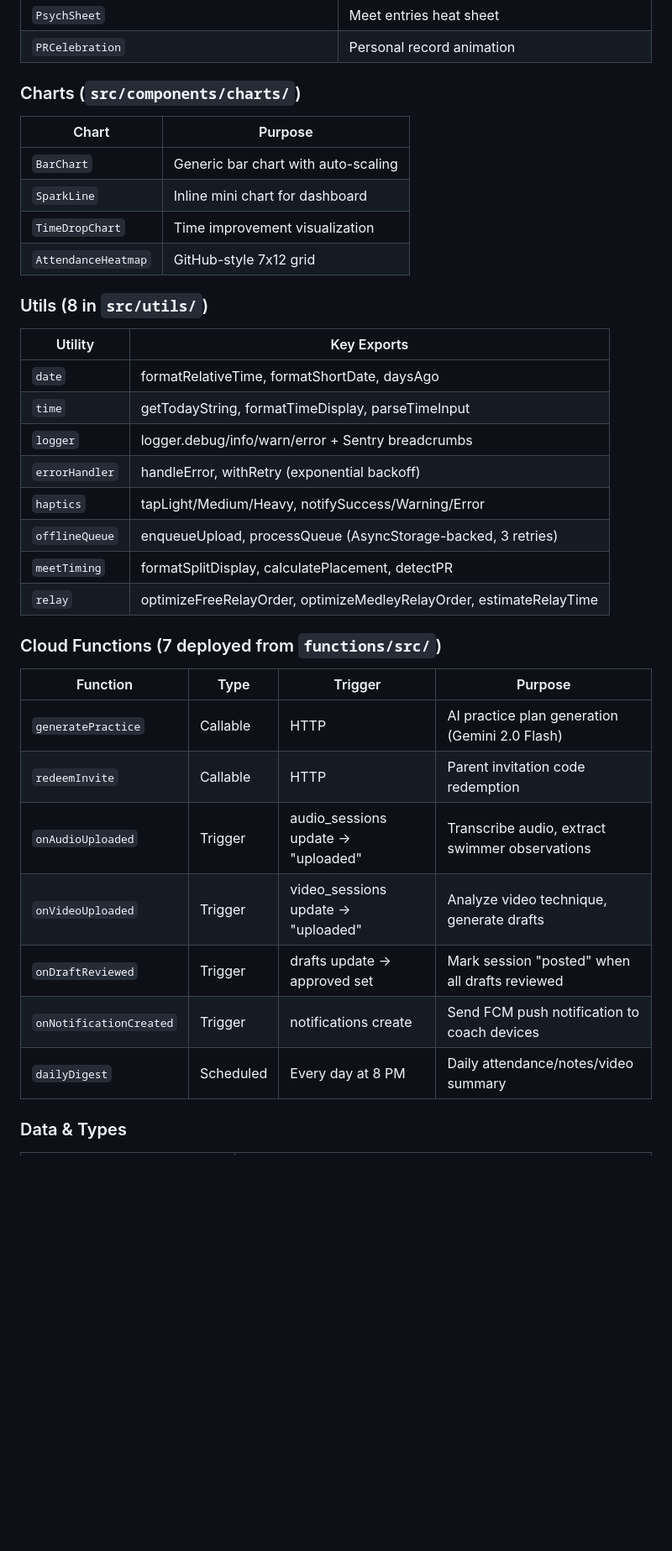
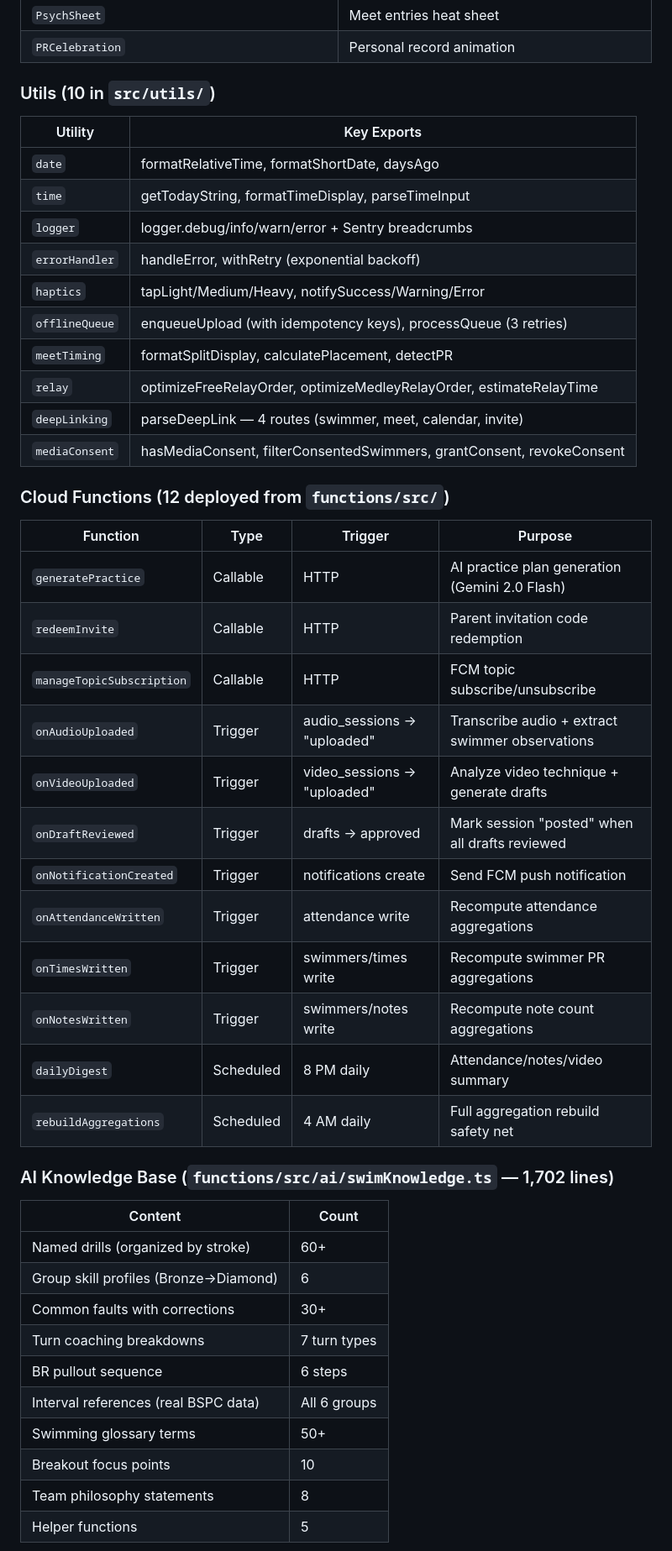
Before and after one commit to KevinBigham/BSPC-Coach-App, a Markdown page: .codex/FULL_APP_OVERVIEW.md, the part around one of its changes. Shown at 84% size. Rendered like a GitHub page; blank space fills up the shorter version.

```diff
--- a/.codex/FULL_APP_OVERVIEW.md
+++ b/.codex/FULL_APP_OVERVIEW.md
@@ -172,15 +171,8 @@ A coaching app for the **Blue Springs Power Cats** (BSPC) competitive swim team.
 | `PsychSheet` | Meet entries heat sheet |
 | `PRCelebration` | Personal record animation |
 
-### Charts (`src/components/charts/`)
-| Chart | Purpose |
-|-------|---------|
-| `BarChart` | Generic bar chart with auto-scaling |
-| `SparkLine` | Inline mini chart for dashboard |
-| `TimeDropChart` | Time improvement visualization |
-| `AttendanceHeatmap` | GitHub-style 7x12 grid |
+### Utils (10 in `src/utils/`)
 
-### Utils (8 in `src/utils/`)
 | Utility | Key Exports |
 |---------|-------------|
 | `date` | formatRelativeTime, formatShortDate, daysAgo |
@@ -188,19 +180,41 @@ A coaching app for the **Blue Springs Power Cats** (BSPC) competitive swim team.
 | `logger` | logger.debug/info/warn/error + Sentry breadcrumbs |
 | `errorHandler` | handleError, withRetry (exponential backoff) |
 | `haptics` | tapLight/Medium/Heavy, notifySuccess/Warning/Error |
-| `offlineQueue` | enqueueUpload, processQueue (AsyncStorage-backed, 3 retries) |
+| `offlineQueue` | enqueueUpload (with idempotency keys), processQueue (3 retries) |
 | `meetTiming` | formatSplitDisplay, calculatePlacement, detectPR |
 | `relay` | optimizeFreeRelayOrder, optimizeMedleyRelayOrder, estimateRelayTime |
+| `deepLinking` | parseDeepLink — 4 routes (swimmer, meet, calendar, invite) |
+| `mediaConsent` | hasMediaConsent, filterConsentedSwimmers, grantConsent, revokeConsent |
 
-### Cloud Functions (7 deployed from `functions/src/`)
+### Cloud Functions (12 deployed from `functions/src/`)
+
 | Function | Type | Trigger | Purpose |
 |----------|------|---------|---------|
 | `generatePractice` | Callable | HTTP | AI practice plan generation (Gemini 2.0 Flash) |
 | `redeemInvite` | Callable | HTTP | Parent invitation code redemption |
-| `onAudioUploaded` | Trigger | audio_sessions update → "uploaded" | Transcribe audio, extract swimmer observations |
-| `onVideoUploaded` | Trigger | video_sessions update → "uploaded" | Analyze video technique, generate drafts |
-| `onDraftReviewed` | Trigger | drafts update → approved set | Mark session "posted" when all drafts reviewed |
-| `onNotificationCreated` | Trigger | notifications create | Send FCM push notification to coach devices |
-| `dailyDigest` | Scheduled | Every day at 8 PM | Daily attendance/notes/video summary |
+| `manageTopicSubscription` | Callable | HTTP | FCM topic subscribe/unsubscribe |
+| `onAudioUploaded` | Trigger | audio_sessions → "uploaded" | Transcribe audio + extract swimmer observations |
+| `onVideoUploaded` | Trigger | video_sessions → "uploaded" | Analyze video technique + generate drafts |
+| `onDraftReviewed` | Trigger | drafts → approved | Mark session "posted" when all drafts reviewed |
+| `onNotificationCreated` | Trigger | notifications create | Send FCM push notification |
+| `onAttendanceWritten` | Trigger | attendance write | Recompute attendance aggregations |
+| `onTimesWritten` | Trigger | swimmers/times write | Recompute swimmer PR aggregations |
+| `onNotesWritten` | Trigger | swimmers/notes write | Recompute note count aggregations |
+| `dailyDigest` | Scheduled | 8 PM daily | Attendance/notes/video summary |
+| `rebuildAggregations` | Scheduled | 4 AM daily | Full aggregation rebuild safety net |
 
-### Data & Types
+### AI Knowledge Base (`functions/src/ai/swimKnowledge.ts` — 1,702 lines)
+
+| Content | Count |
+|---------|-------|
+| Named drills (organized by stroke) | 60+ |
+| Group skill profiles (Bronze→Diamond) | 6 |
+| Common faults with corrections | 30+ |
+| Turn coaching breakdowns | 7 turn types |
+| BR pullout sequence | 6 steps |
+| Interval references (real BSPC data) | All 6 groups |
+| Swimming glossary terms | 50+ |
+| Breakout focus points | 10 |
+| Team philosophy statements | 8 |
+| Helper functions | 5 |
+
```
Also changed, not shown: other parts of .codex/FULL_APP_OVERVIEW.md (+94 -87 lines).
